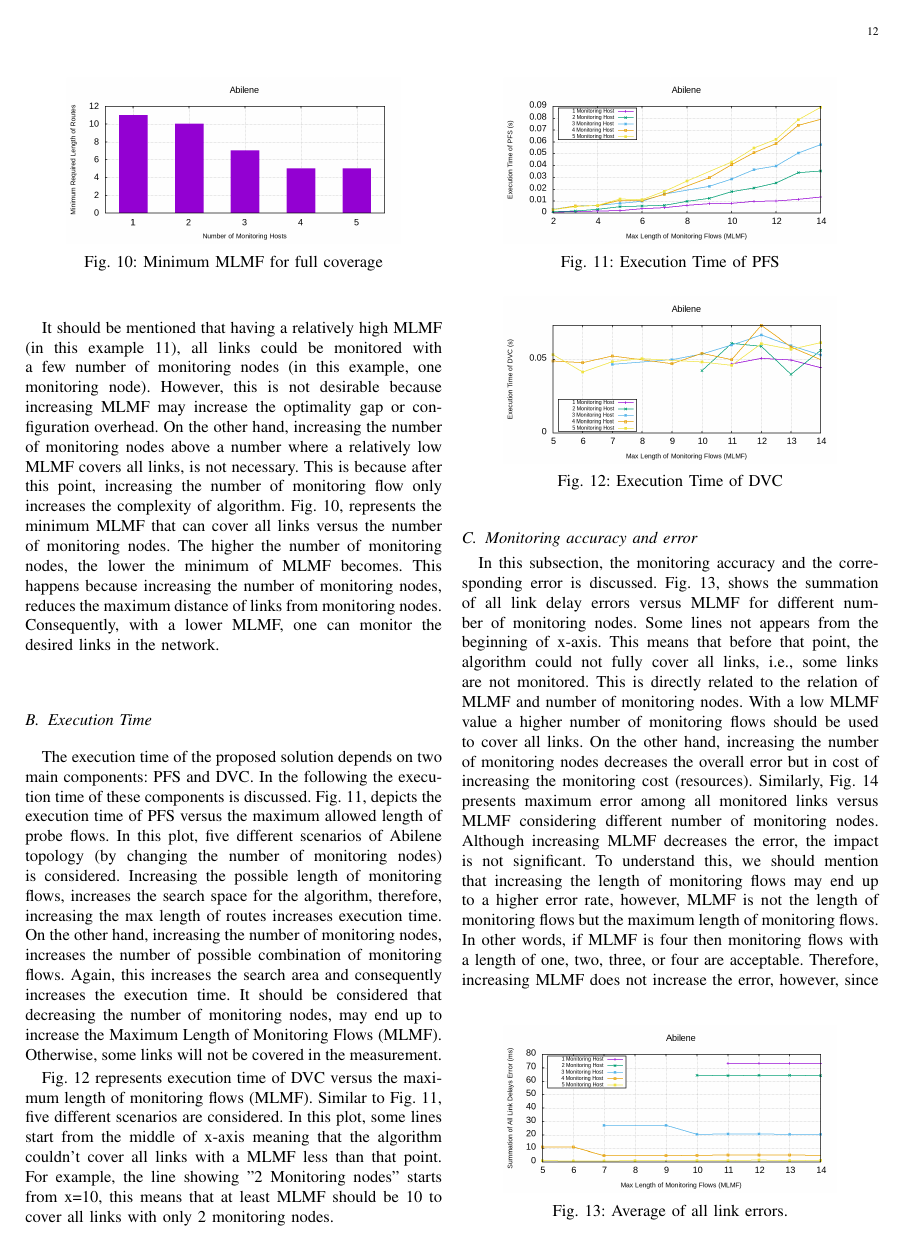
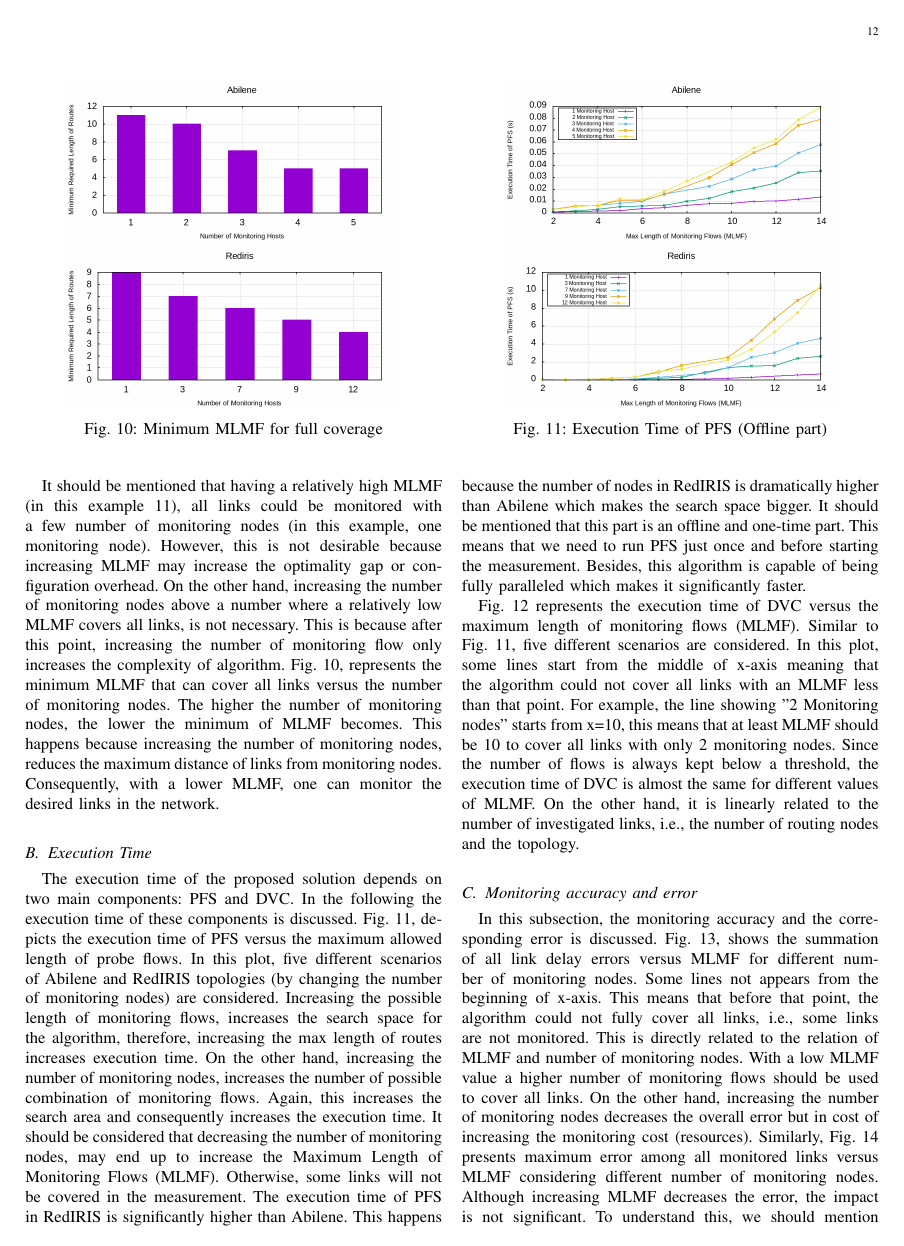
Before and after one commit to mohammad59mt/112_20_qmul_network_monitoring_current_one, a LaTeX paper (main.tex): page 12 of 15. Compiled offline with pdfLaTeX.

Commit message:
Updates from Overleaf

```diff
--- a/main.tex
+++ b/main.tex
@@ -930,23 +930,39 @@ On the other hand, allowing MLMF to increase, reduces the number of required mon
 
 It should be mentioned that having a relatively high MLMF (in this example 11), all links could be monitored with a few number of monitoring nodes (in this example, one monitoring node). However, this is not desirable because increasing MLMF may increase the optimality gap or configuration overhead. On the other hand, increasing the number of monitoring nodes above a number where a relatively low MLMF covers all links, is not necessary. This is because after this point, increasing the number of monitoring flow only increases the complexity of algorithm.
 \begin{figure}
+    \begin{subfigure}{\columnwidth}
        \centering
         \includegraphics[width=0.8\columnwidth]{img/eval_Abilene_bar_min_length_of_routes_with_different_monitoring_nodes.png}
+        % \caption{Abilene}
+        \label{fig:ABI_bar_min_MLMF_full_cover}
+    \end{subfigure}
+    \begin{subfigure}{\columnwidth}
+      \centering
+      \includegraphics[width=0.8\columnwidth]{img/eval_Rediris_bar_min_length_of_routes_with_different_monitoring_nodes.png}
+    %  \caption{RedIRIS}
+     \label{fig:RED_bar_min_MLMF_full_cover}
+    \end{subfigure}
     \caption{Minimum MLMF for full coverage}
     \label{fig:bar_min_MLMF_full_cover}
 \end{figure}
 Fig.~\ref{fig:bar_min_MLMF_full_cover}, represents the minimum MLMF that can cover all links versus the number of monitoring nodes. The higher the number of monitoring nodes, the lower the minimum of MLMF becomes. This happens because increasing the number of monitoring nodes, reduces the maximum distance of links from monitoring nodes. Consequently, with a lower MLMF, one can monitor the desired links in the network. %After a threshold, increasing the number of monitoring nodes does not impact the minimum MLMF for a while.
 
 \subsection{Execution Time}\label{subsec:eval_exec_time}
-The execution time of the proposed solution depends on two main components: PFS and DVC. In the following the execution time of these components is discussed. Fig.~\ref{fig:Abilene_time_PFS}, depicts the execution time of PFS versus the maximum allowed length of probe flows. In this plot, five different scenarios of Abilene topology (by changing the number of monitoring nodes) is considered. Increasing the possible length of monitoring flows, increases the search space for the algorithm, therefore, increasing the max length of routes increases execution time. On the other hand, increasing the number of monitoring nodes, increases the number of possible combination of monitoring flows. Again, this increases the search area and consequently increases the execution time. It should be considered that decreasing the number of monitoring nodes, may end up to increase the Maximum Length of Monitoring Flows (MLMF). Otherwise, some links will not be covered in the measurement.
+The execution time of the proposed solution depends on two main components: PFS and DVC. In the following the execution time of these components is discussed. Fig.~\ref{fig:Abilene_time_PFS}, depicts the execution time of PFS versus the maximum allowed length of probe flows. In this plot, five different scenarios of Abilene and RedIRIS topologies (by changing the number of monitoring nodes) are considered. Increasing the possible length of monitoring flows, increases the search space for the algorithm, therefore, increasing the max length of routes increases execution time. On the other hand, increasing the number of monitoring nodes, increases the number of possible combination of monitoring flows. Again, this increases the search area and consequently increases the execution time. It should be considered that decreasing the number of monitoring nodes, may end up to increase the Maximum Length of Monitoring Flows (MLMF). Otherwise, some links will not be covered in the measurement. The execution time of PFS in RedIRIS is significantly higher than Abilene. This happens because the number of nodes in RedIRIS is dramatically higher than Abilene which makes the search space bigger. It should be mentioned that this part is an offline and one-time part. This means that we need to run PFS just once and before starting the measurement. Besides, this algorithm is capable of being fully paralleled which makes it significantly faster.
 
 \begin{figure}
+    \begin{subfigure}{\columnwidth}
        \centering
         \includegraphics[width=0.8\columnwidth]{img/eval_Abilene_Max_Length_of_Routes_Execution_time_ILP.png}
-    \caption{Execution Time of PFS}
+    \end{subfigure}
+    \begin{subfigure}{\columnwidth}
+      \centering
+      \includegraphics[width=0.8\columnwidth]{img/eval_Rediris_Max_Length_of_Routes_Execution_time_ILP.png}
+    \end{subfigure}
+    \caption{Execution Time of PFS (Offline part)}
     \label{fig:Abilene_time_PFS}
 \end{figure}
 
-Fig.~\ref{fig:Abilene_time_DMI} represents execution time of DVC versus the maximum length of monitoring flows (MLMF). Similar to Fig.~\ref{fig:Abilene_time_PFS}, five different scenarios are considered. In this plot, some lines start from the middle of x-axis meaning that the algorithm couldn't cover all links with a MLMF less than that point. For example, the line showing "2 Monitoring nodes" starts from x=10, this means that at least MLMF should be 10 to cover all links with only 2 monitoring nodes.
+Fig.~\ref{fig:Abilene_time_DMI} represents the execution time of DVC versus the maximum length of monitoring flows (MLMF). Similar to Fig.~\ref{fig:Abilene_time_PFS}, five different scenarios are considered. In this plot, some lines start from the middle of x-axis meaning that the algorithm could not cover all links with an MLMF less than that point. For example, the line showing "2 Monitoring nodes" starts from x=10, this means that at least MLMF should be 10 to cover all links with only 2 monitoring nodes. Since the number of flows is always kept below a threshold, the execution time of DVC is almost the same for different values of MLMF. On the other hand, it is linearly related to the number of investigated links, i.e., the number of routing nodes and the topology.
 
 \begin{figure}
@@ -953,3 +970,2 @@ Fig.~\ref{fig:Abilene_time_DMI} represents execution time of DVC versus the maxi
        \centering
         \includegraphics[width=0.8\columnwidth]{img/eval_Abilene_Max_Length_of_Routes_Execution_time_PSO.png}
-    \caption{Execution Time of DVC}
```
Also changed, not shown: main.tex (21 more changed lines). Lines whose indentation alone changed are shown as unchanged.
